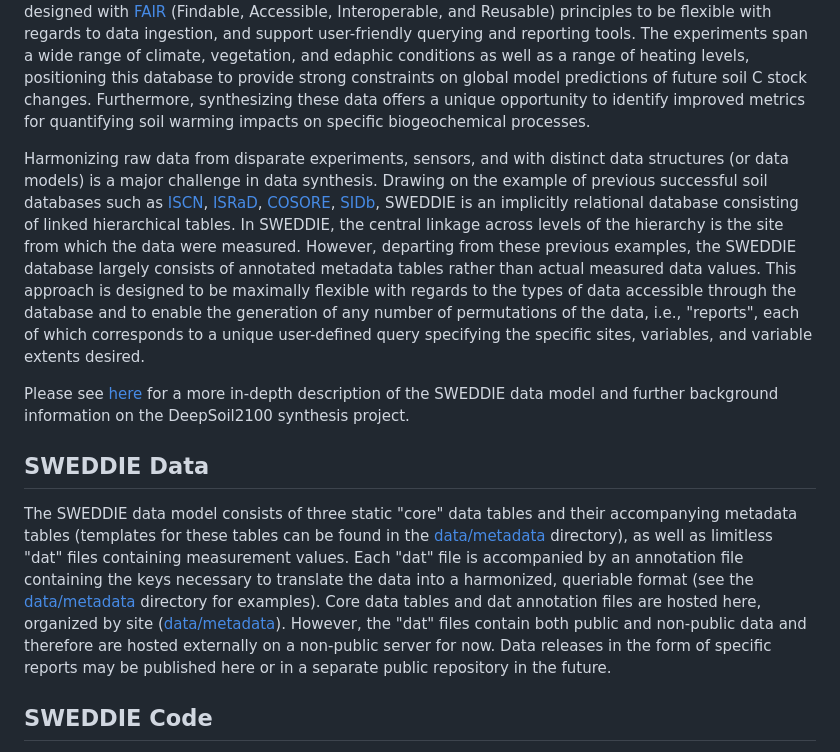
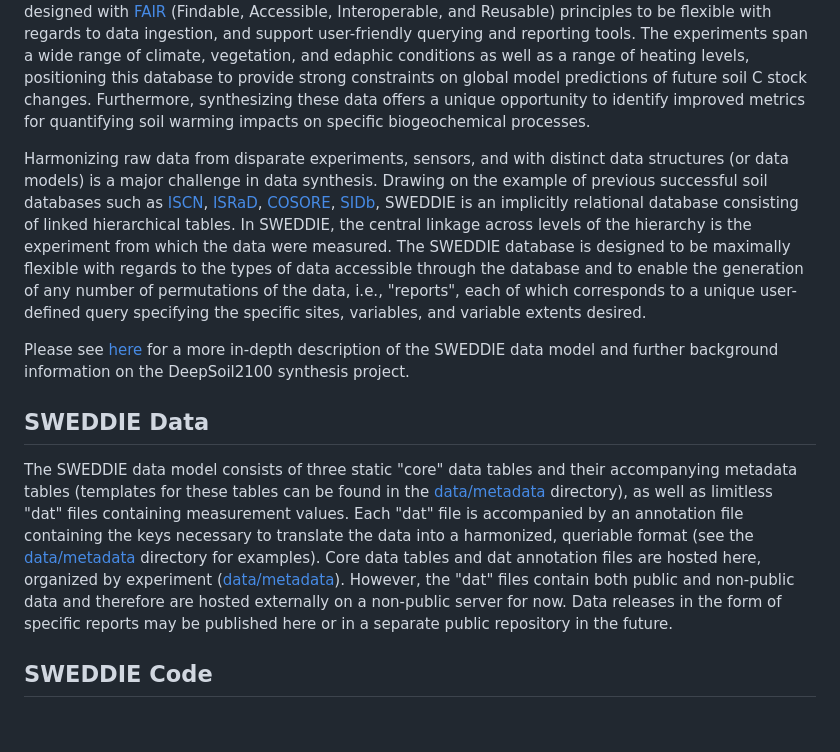
Before and after one commit to jb388/eco-warm, a Markdown page: README.md, the part around the change. Rendered like a GitHub page; blank space fills up the shorter version.

```diff
--- a/README.md
+++ b/README.md
@@ -4,12 +4,12 @@ This is the central repository for the Synthesizing Warming Experiments to Depth
 # Project Overview
 SWEDDIE was conceived in order to bring together data from soil warming experiments worldwide, focusing on those with documented warming of at least 1 °C to a minimum depth of 0.2 m, and with a minimum warming duration of 1 y. The data from these studies will be compiled in a new database designed with [FAIR](https://doi.org/10.1038/sdata.2016.18) (Findable, Accessible, Interoperable, and Reusable) principles to be flexible with regards to data ingestion, and support user-friendly querying and reporting tools. The experiments span a wide range of climate, vegetation, and edaphic conditions as well as a range of heating levels, positioning this database to provide strong constraints on global model predictions of future soil C stock changes. Furthermore, synthesizing these data offers a unique opportunity to identify improved metrics for quantifying soil warming impacts on specific biogeochemical processes.
 
-Harmonizing raw data from disparate experiments, sensors, and with distinct data structures (or data models) is a major challenge in data synthesis. Drawing on the example of previous successful soil databases such as [ISCN](https://iscn.fluxdata.org/), [ISRaD](https://soilradiocarbon.org/), [COSORE](https://doi.org/10.1111/gcb.15353), [SIDb](https://doi.org/10.5194/essd-12-1511-2020), SWEDDIE is an implicitly relational database consisting of linked hierarchical tables. In SWEDDIE, the central linkage across levels of the hierarchy is the site from which the data were measured. However, departing from these previous examples, the SWEDDIE database largely consists of annotated metadata tables rather than actual measured data values. This approach is designed to be maximally flexible with regards to the types of data accessible through the database and to enable the generation of any number of permutations of the data, i.e., "reports", each of which corresponds to a unique user-defined query specifying the specific sites, variables, and variable extents desired.
+Harmonizing raw data from disparate experiments, sensors, and with distinct data structures (or data models) is a major challenge in data synthesis. Drawing on the example of previous successful soil databases such as [ISCN](https://iscn.fluxdata.org/), [ISRaD](https://soilradiocarbon.org/), [COSORE](https://doi.org/10.1111/gcb.15353), [SIDb](https://doi.org/10.5194/essd-12-1511-2020), SWEDDIE is an implicitly relational database consisting of linked hierarchical tables. In SWEDDIE, the central linkage across levels of the hierarchy is the experiment from which the data were measured. The SWEDDIE database is designed to be maximally flexible with regards to the types of data accessible through the database and to enable the generation of any number of permutations of the data, i.e., "reports", each of which corresponds to a unique user-defined query specifying the specific sites, variables, and variable extents desired.
 
 Please see [here](https://docs.google.com/document/d/1WJG0aMsWCtgKBZNhEdShztkWBi-uEmywx2NxOT5R2zQ/edit?usp=sharing) for a more in-depth description of the SWEDDIE data model and further background information on the DeepSoil2100 synthesis project.
 
 ## SWEDDIE Data
-The SWEDDIE data model consists of three static "core" data tables and their accompanying metadata tables (templates for these tables can be found in the [data/metadata](https://github.com/jb388/eco-warm/blob/main/data/metadata) directory), as well as limitless "dat" files containing measurement values. Each "dat" file is accompanied by an annotation file containing the keys necessary to translate the data into a harmonized, queriable format (see the [data/metadata](https://github.com/jb388/eco-warm/blob/main/data/metadata) directory for examples). Core data tables and dat annotation files are hosted here, organized by site ([data/metadata](https://github.com/jb388/eco-warm/blob/main/data/sweddie)). However, the "dat" files contain both public and non-public data and therefore are hosted externally on a non-public server for now. Data releases in the form of specific reports may be published here or in a separate public repository in the future.
+The SWEDDIE data model consists of three static "core" data tables and their accompanying metadata tables (templates for these tables can be found in the [data/metadata](https://github.com/jb388/eco-warm/blob/main/data/metadata) directory), as well as limitless "dat" files containing measurement values. Each "dat" file is accompanied by an annotation file containing the keys necessary to translate the data into a harmonized, queriable format (see the [data/metadata](https://github.com/jb388/eco-warm/blob/main/data/metadata) directory for examples). Core data tables and dat annotation files are hosted here, organized by experiment ([data/metadata](https://github.com/jb388/eco-warm/blob/main/data/sweddie)). However, the "dat" files contain both public and non-public data and therefore are hosted externally on a non-public server for now. Data releases in the form of specific reports may be published here or in a separate public repository in the future.
 
 ## SWEDDIE Code
 Development of SWEDDIE is implemented in R. The codebase currently consists of scripts to compile core data (see below for data model description), as well as utility functions to wrangle data and read data files from external repository sources. This codebase is under active development.
```
